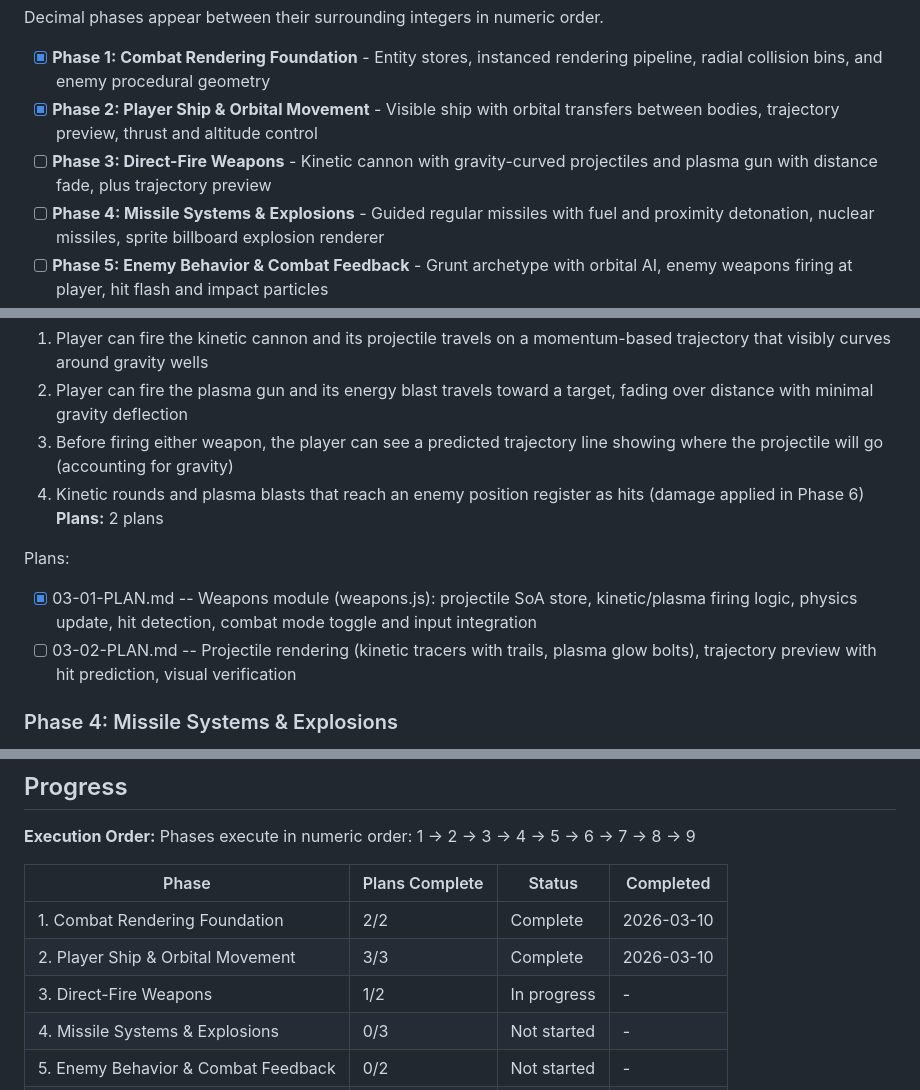
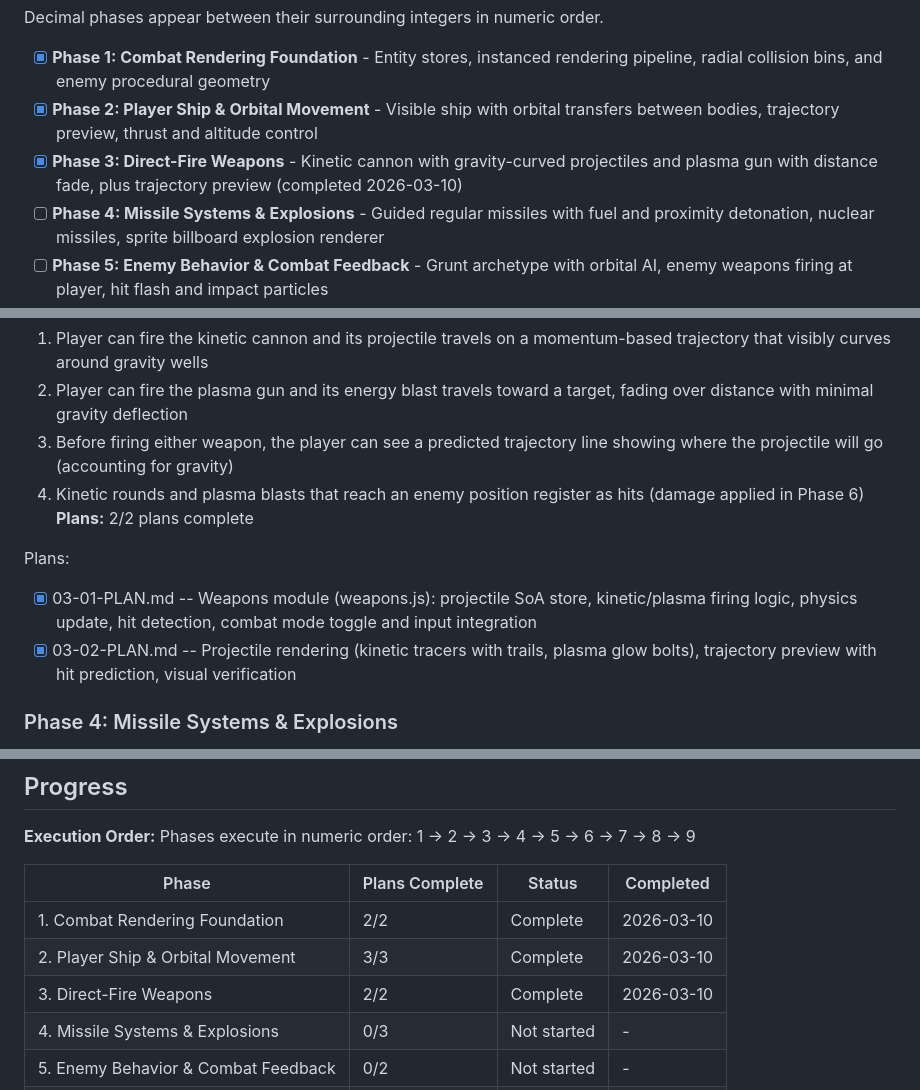
Before and after one commit to mmeinen/mmeinen.github.io, a Markdown page: .planning/ROADMAP.md, 3 parts joined by grey strips. GitHub-like rendering.

```diff
--- a/.planning/ROADMAP.md
+++ b/.planning/ROADMAP.md
@@ -14,7 +14,7 @@ Decimal phases appear between their surrounding integers in numeric order.
 
 - [x] **Phase 1: Combat Rendering Foundation** - Entity stores, instanced rendering pipeline, radial collision bins, and enemy procedural geometry
 - [x] **Phase 2: Player Ship & Orbital Movement** - Visible ship with orbital transfers between bodies, trajectory preview, thrust and altitude control
-- [ ] **Phase 3: Direct-Fire Weapons** - Kinetic cannon with gravity-curved projectiles and plasma gun with distance fade, plus trajectory preview
+- [x] **Phase 3: Direct-Fire Weapons** - Kinetic cannon with gravity-curved projectiles and plasma gun with distance fade, plus trajectory preview (completed 2026-03-10)
 - [ ] **Phase 4: Missile Systems & Explosions** - Guided regular missiles with fuel and proximity detonation, nuclear missiles, sprite billboard explosion renderer
 - [ ] **Phase 5: Enemy Behavior & Combat Feedback** - Grunt archetype with orbital AI, enemy weapons firing at player, hit flash and impact particles
 - [ ] **Phase 6: Player Defense & Survival** - Hull integrity, kinetic shields, ship destruction, game over with stats, restart flow, off-screen indicators
@@ -66,11 +66,11 @@ Plans:
   2. Player can fire the plasma gun and its energy blast travels toward a target, fading over distance with minimal gravity deflection
   3. Before firing either weapon, the player can see a predicted trajectory line showing where the projectile will go (accounting for gravity)
   4. Kinetic rounds and plasma blasts that reach an enemy position register as hits (damage applied in Phase 6)
-**Plans:** 2 plans
+**Plans:** 2/2 plans complete
 
 Plans:
 - [x] 03-01-PLAN.md -- Weapons module (weapons.js): projectile SoA store, kinetic/plasma firing logic, physics update, hit detection, combat mode toggle and input integration
-- [ ] 03-02-PLAN.md -- Projectile rendering (kinetic tracers with trails, plasma glow bolts), trajectory preview with hit prediction, visual verification
+- [x] 03-02-PLAN.md -- Projectile rendering (kinetic tracers with trails, plasma glow bolts), trajectory preview with hit prediction, visual verification
 
 ### Phase 4: Missile Systems & Explosions
 **Goal**: Player has two missile types -- guided regular missiles with fuel constraints and proximity detonation, and nuclear missiles with volumetric explosions -- plus a sprite-based explosion renderer for all non-nuclear combat detonations
@@ -177,7 +177,7 @@ Phases execute in numeric order: 1 -> 2 -> 3 -> 4 -> 5 -> 6 -> 7 -> 8 -> 9
 |-------|----------------|--------|-----------|
 | 1. Combat Rendering Foundation | 2/2 | Complete | 2026-03-10 |
 | 2. Player Ship & Orbital Movement | 3/3 | Complete | 2026-03-10 |
-| 3. Direct-Fire Weapons | 1/2 | In progress | - |
+| 3. Direct-Fire Weapons | 2/2 | Complete   | 2026-03-10 |
 | 4. Missile Systems & Explosions | 0/3 | Not started | - |
 | 5. Enemy Behavior & Combat Feedback | 0/2 | Not started | - |
 | 6. Player Defense & Survival | 0/3 | Not started | - |
```
Also changed, not shown: .planning/STATE.md (+11 -12 lines), 1 other file.
